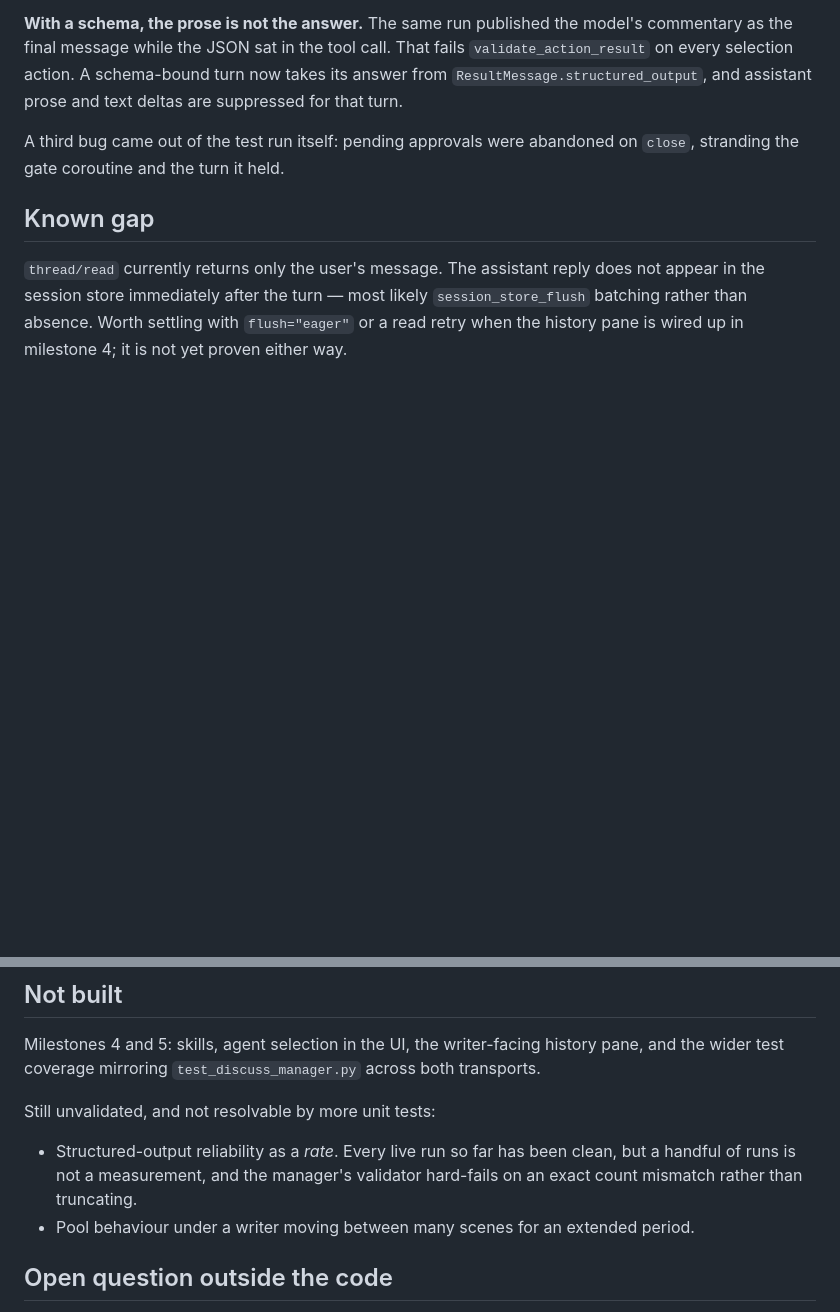
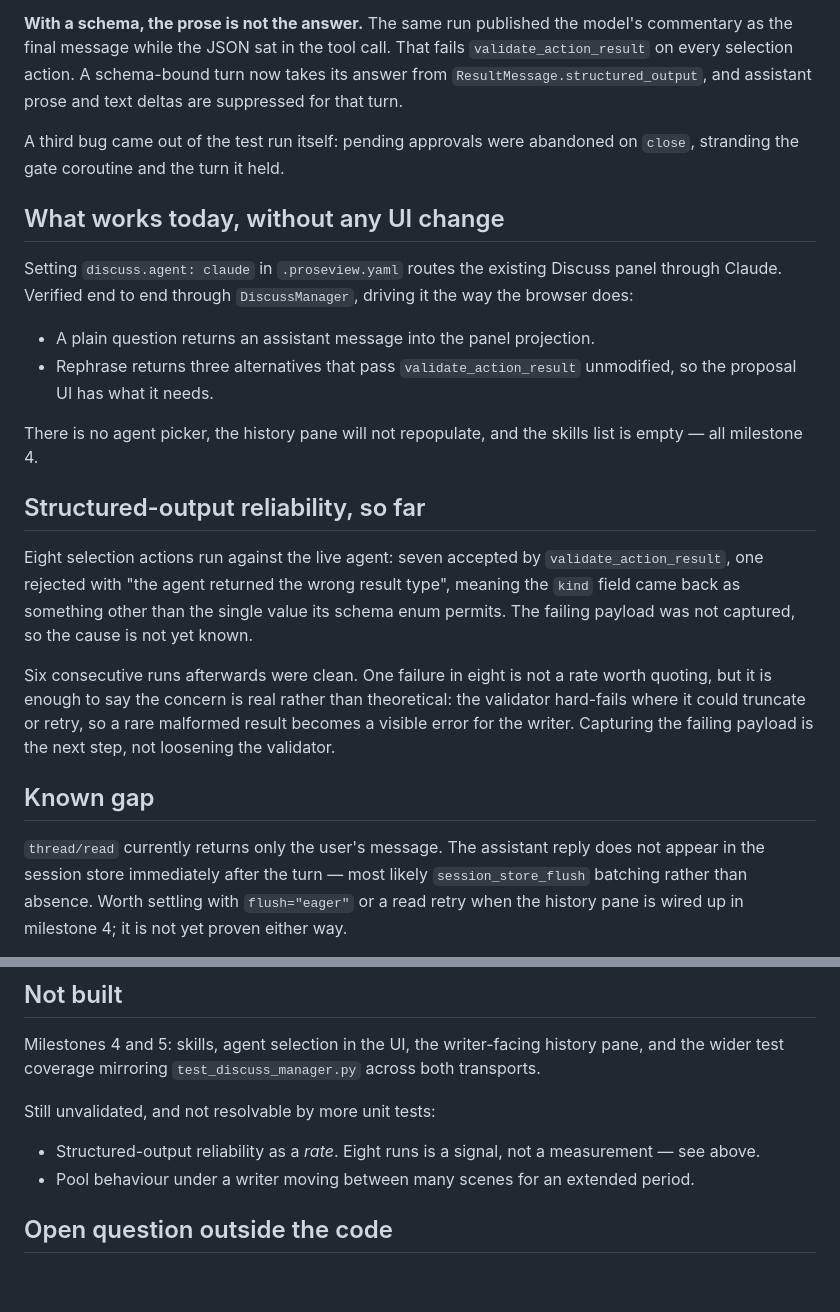
Before and after one commit to ourarash/proseview, a Markdown page: plans/claude-backend-milestones.md, 2 parts joined by grey strips. GitHub-like rendering; blank space fills up the shorter version.

Commit message:
Record what the Claude backend already does without UI changes
Driving DiscussManager the way the browser does confirms that setting
discuss.agent: claude routes the existing panel through Claude today: a
plain question returns an assistant message, and Rephrase returns three
alternatives that pass validate_action_result unmodified.

Also records the first observed structured-output failure. Across eight
live selection actions, seven were accepted and one was rejected for
returning a kind outside the single value its schema enum permits. The
payload was not captured, so the cause is unknown; six consecutive runs
afterwards were clean. Enough to show the validator's hard-fail behaviour
is a real writer-facing risk rather than a theoretical one.

Co-Authored-By: Claude Opus 5 <noreply@anthropic.com>

```diff
--- a/plans/claude-backend-milestones.md
+++ b/plans/claude-backend-milestones.md
@@ -56,6 +56,33 @@ prose and text deltas are suppressed for that turn.
 A third bug came out of the test run itself: pending approvals were abandoned
 on `close`, stranding the gate coroutine and the turn it held.
 
+## What works today, without any UI change
+
+Setting `discuss.agent: claude` in `.proseview.yaml` routes the existing
+Discuss panel through Claude. Verified end to end through `DiscussManager`,
+driving it the way the browser does:
+
+* A plain question returns an assistant message into the panel projection.
+* Rephrase returns three alternatives that pass `validate_action_result`
+  unmodified, so the proposal UI has what it needs.
+
+There is no agent picker, the history pane will not repopulate, and the skills
+list is empty — all milestone 4.
+
+## Structured-output reliability, so far
+
+Eight selection actions run against the live agent: seven accepted by
+`validate_action_result`, one rejected with "the agent returned the wrong
+result type", meaning the `kind` field came back as something other than the
+single value its schema enum permits. The failing payload was not captured, so
+the cause is not yet known.
+
+Six consecutive runs afterwards were clean. One failure in eight is not a rate
+worth quoting, but it is enough to say the concern is real rather than
+theoretical: the validator hard-fails where it could truncate or retry, so a
+rare malformed result becomes a visible error for the writer. Capturing the
+failing payload is the next step, not loosening the validator.
+
 ## Known gap
 
 `thread/read` currently returns only the user's message. The assistant reply
@@ -72,10 +99,9 @@ across both transports.
 
 Still unvalidated, and not resolvable by more unit tests:
 
-- Structured-output reliability as a *rate*. Every live run so far has been
-  clean, but a handful of runs is not a measurement, and the manager's
-  validator hard-fails on an exact count mismatch rather than truncating.
-- Pool behaviour under a writer moving between many scenes for an extended
+* Structured-output reliability as a *rate*. Eight runs is a signal, not a
+  measurement — see above.
+* Pool behaviour under a writer moving between many scenes for an extended
   period.
 
 ## Open question outside the code
```
